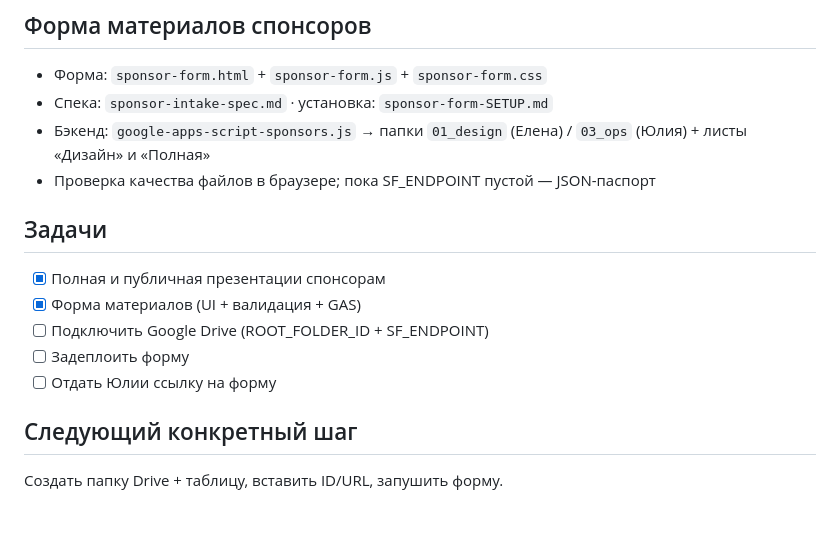
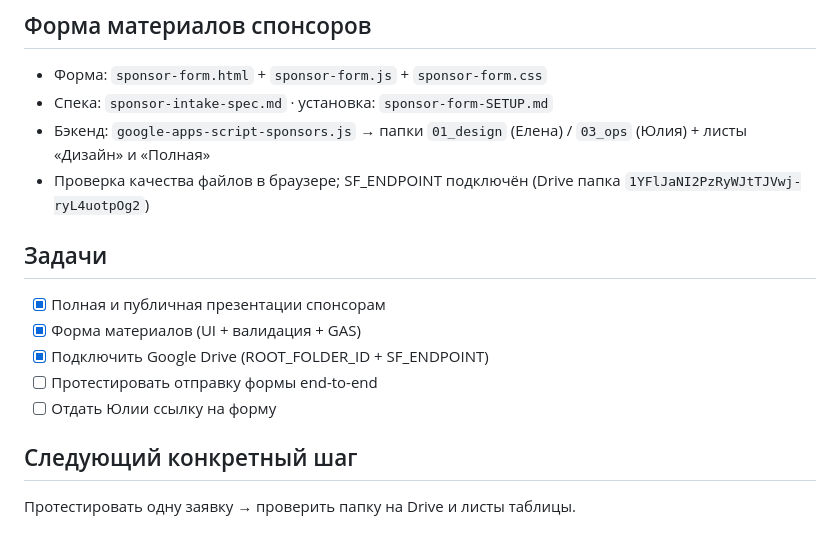
Before and after one commit to Elenavsemogu/preobrazhenie, a Markdown page: .context.md, the part around the change. GitHub-like rendering.

Commit message:
docs: отметить подключение Drive к форме спонсоров
Co-authored-by: Cursor <cursoragent@cursor.com>

```diff
--- a/.context.md
+++ b/.context.md
@@ -84,14 +84,14 @@
 - Форма: `sponsor-form.html` + `sponsor-form.js` + `sponsor-form.css`
 - Спека: `sponsor-intake-spec.md` · установка: `sponsor-form-SETUP.md`
 - Бэкенд: `google-apps-script-sponsors.js` → папки `01_design` (Елена) / `03_ops` (Юлия) + листы «Дизайн» и «Полная»
-- Проверка качества файлов в браузере; пока SF_ENDPOINT пустой — JSON-паспорт
+- Проверка качества файлов в браузере; SF_ENDPOINT подключён (Drive папка `1YFlJaNI2PzRyWJtTJVwj-ryL4uotpOg2`)
 
 ## Задачи
 - [x] Полная и публичная презентации спонсорам
 - [x] Форма материалов (UI + валидация + GAS)
-- [ ] Подключить Google Drive (ROOT_FOLDER_ID + SF_ENDPOINT)
-- [ ] Задеплоить форму
+- [x] Подключить Google Drive (ROOT_FOLDER_ID + SF_ENDPOINT)
+- [ ] Протестировать отправку формы end-to-end
 - [ ] Отдать Юлии ссылку на форму
 
 ## Следующий конкретный шаг
-Создать папку Drive + таблицу, вставить ID/URL, запушить форму.
+Протестировать одну заявку → проверить папку на Drive и листы таблицы.
```
